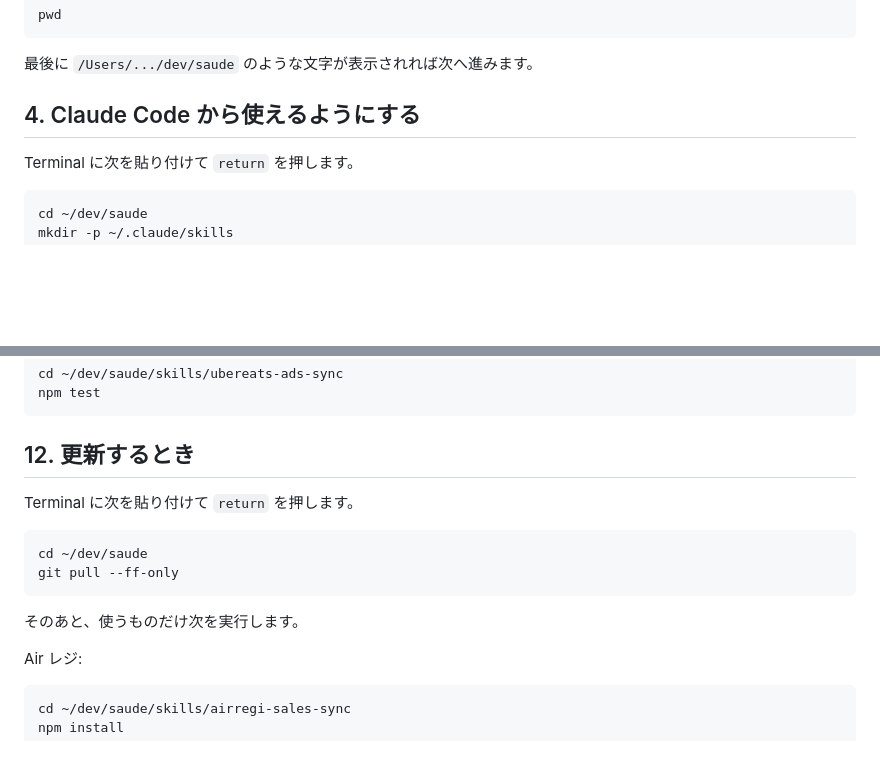
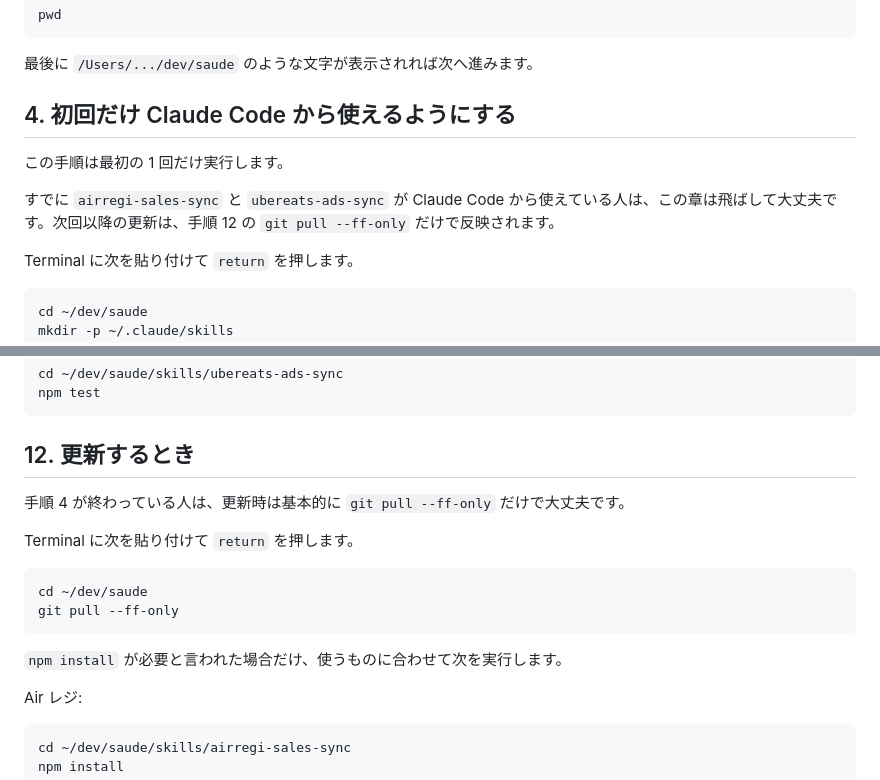
Before and after one commit to yusei-funakoshi/saude, a Markdown page: skills/README.md, 2 parts joined by grey strips. GitHub-like rendering; blank space fills up the shorter version.

Commit message:
docs: clarify skill registration is one-time

````diff
--- a/skills/README.md
+++ b/skills/README.md
@@ -112,7 +112,11 @@ pwd
 
 最後に `/Users/.../dev/saude` のような文字が表示されれば次へ進みます。
 
-## 4. Claude Code から使えるようにする
+## 4. 初回だけ Claude Code から使えるようにする
+
+この手順は最初の 1 回だけ実行します。
+
+すでに `airregi-sales-sync` と `ubereats-ads-sync` が Claude Code から使えている人は、この章は飛ばして大丈夫です。次回以降の更新は、手順 12 の `git pull --ff-only` だけで反映されます。
 
 Terminal に次を貼り付けて `return` を押します。
 
@@ -534,6 +538,8 @@ npm test
 
 ## 12. 更新するとき
 
+手順 4 が終わっている人は、更新時は基本的に `git pull --ff-only` だけで大丈夫です。
+
 Terminal に次を貼り付けて `return` を押します。
 
 ```bash
@@ -541,7 +547,7 @@ cd ~/dev/saude
 git pull --ff-only
 ```
 
-そのあと、使うものだけ次を実行します。
+`npm install` が必要と言われた場合だけ、使うものに合わせて次を実行します。
 
 Air レジ:
 
````
